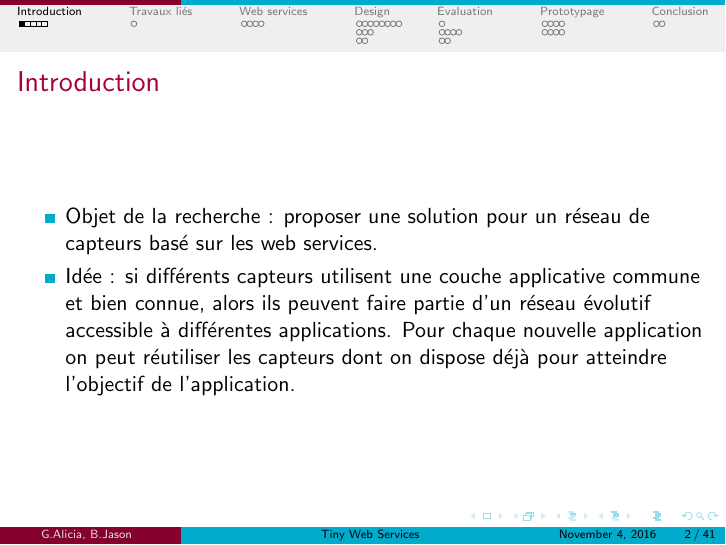
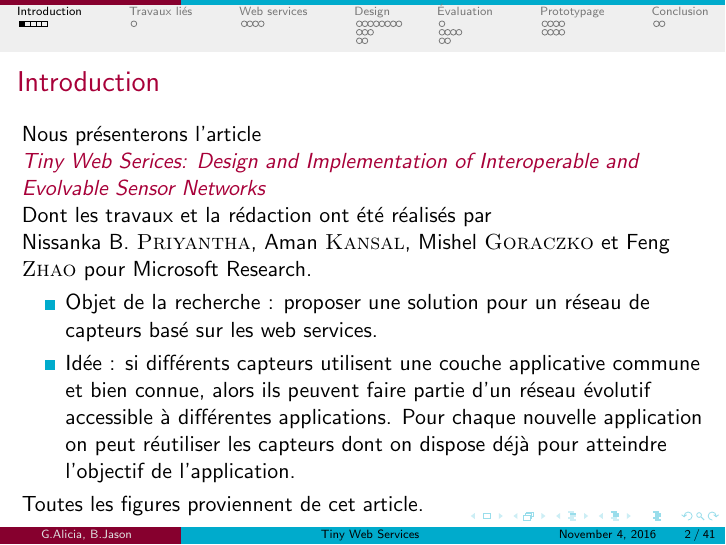
Before and after one commit to cyberjasse/tinywebBeamer, LaTeX slides (beamer/tws.tex, which reads beamer/introduction.tex): page 3 of 42. Compiled offline with pdfLaTeX.

Commit message:
Ajout du nom de l'article d'origine et ses auteurs

```diff
--- a/beamer/introduction.tex
+++ b/beamer/introduction.tex
@@ -2,11 +2,15 @@
 \section{Introduction}
 \subsection{Introduction}
 \begin{frame}{Introduction}
+Nous présenterons l'article\\
+\alert{\textit{Tiny Web Serices: Design and Implementation of Interoperable and Evolvable Sensor Networks}}\\
+Dont les travaux et la rédaction ont été réalisés par\\
+Nissanka B. \textsc{Priyantha}, Aman \textsc{Kansal}, Mishel \textsc{Goraczko} et Feng \textsc{Zhao} pour Microsoft Research.
 \begin{itemize}
 \item Objet de la recherche : proposer une solution pour un réseau de capteurs basé sur les web services.
-
 \item Idée : si différents capteurs utilisent une couche applicative commune et bien connue, alors ils peuvent faire partie d'un réseau évolutif accessible à différentes applications. Pour chaque nouvelle application on peut réutiliser les capteurs dont on dispose déjà pour atteindre l'objectif de l'application.
 \end{itemize}
+Toutes les figures proviennent de cet article.
 \end{frame}
 
 \begin{frame}{Exemple}
```
